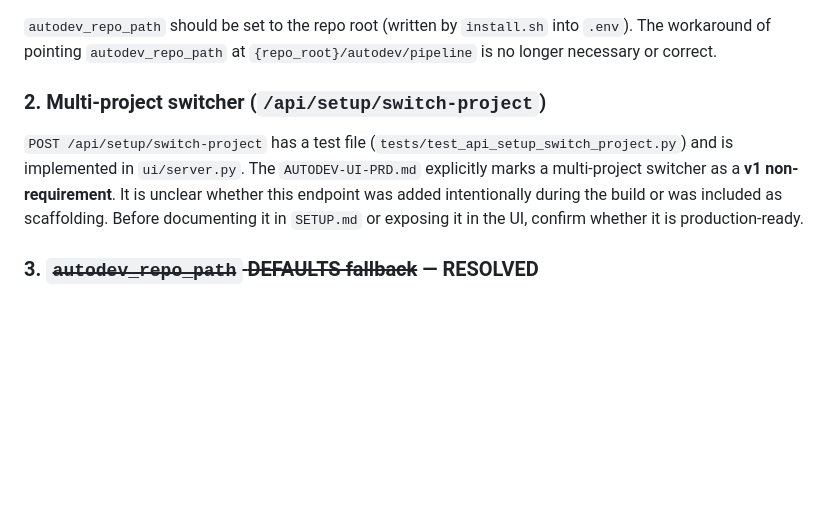
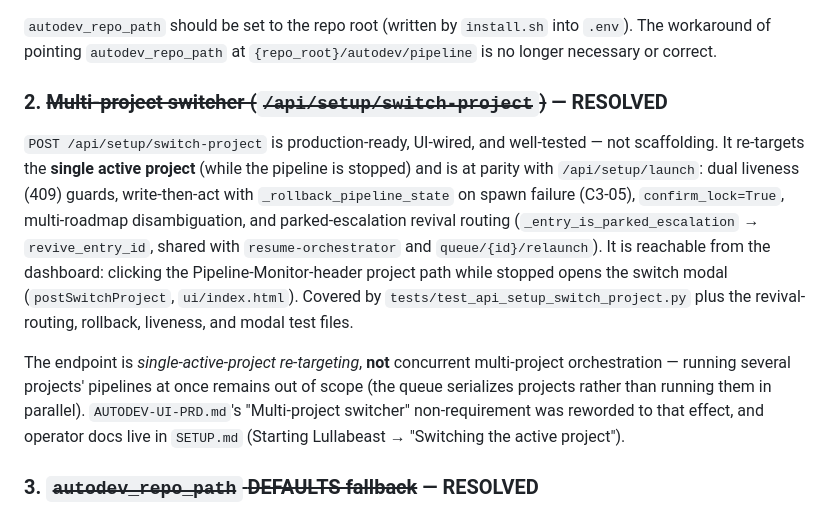
Before and after one commit to bigbraingoldfish/lullabeast, a Markdown page: CLAUDE.md, the part around the change. Drawn GitHub-style; blank space fills up the shorter version.

Commit message:
docs: update CLAUDE and SETUP documentation for project switching
- Clarified the functionality of the `/api/setup/switch-project` endpoint, confirming it is production-ready and well-tested, with detailed descriptions of its behavior and limitations.
- Revised the `AUTODEV-UI-PRD.md` to specify that concurrent multi-project orchestration is out of scope, while single-active-project switching is supported.
- Enhanced the SETUP documentation to guide users on switching the active project, emphasizing the need to stop the pipeline before making changes.
- Resolved previous ambiguities regarding the multi-project switcher, ensuring accurate and clear documentation for users.

```diff
--- a/CLAUDE.md
+++ b/CLAUDE.md
@@ -781,9 +781,11 @@ orchestrator_script = os.path.join(autodev_repo_path, "autodev", "pipeline", ORC
 
 `autodev_repo_path` should be set to the repo root (written by `install.sh` into `.env`). The workaround of pointing `autodev_repo_path` at `{repo_root}/autodev/pipeline` is no longer necessary or correct.
 
-### 2. Multi-project switcher (`/api/setup/switch-project`)
+### 2. ~~Multi-project switcher (`/api/setup/switch-project`)~~ — **RESOLVED**
 
-`POST /api/setup/switch-project` has a test file (`tests/test_api_setup_switch_project.py`) and is implemented in `ui/server.py`. The `AUTODEV-UI-PRD.md` explicitly marks a multi-project switcher as a **v1 non-requirement**. It is unclear whether this endpoint was added intentionally during the build or was included as scaffolding. Before documenting it in `SETUP.md` or exposing it in the UI, confirm whether it is production-ready.
+`POST /api/setup/switch-project` is production-ready, UI-wired, and well-tested — not scaffolding. It re-targets the **single active project** (while the pipeline is stopped) and is at parity with `/api/setup/launch`: dual liveness (409) guards, write-then-act with `_rollback_pipeline_state` on spawn failure (C3-05), `confirm_lock=True`, multi-roadmap disambiguation, and parked-escalation revival routing (`_entry_is_parked_escalation` → `revive_entry_id`, shared with `resume-orchestrator` and `queue/{id}/relaunch`). It is reachable from the dashboard: clicking the Pipeline-Monitor-header project path while stopped opens the switch modal (`postSwitchProject`, `ui/index.html`). Covered by `tests/test_api_setup_switch_project.py` plus the revival-routing, rollback, liveness, and modal test files.
+
+The endpoint is *single-active-project re-targeting*, **not** concurrent multi-project orchestration — running several projects' pipelines at once remains out of scope (the queue serializes projects rather than running them in parallel). `AUTODEV-UI-PRD.md`'s "Multi-project switcher" non-requirement was reworded to that effect, and operator docs live in `SETUP.md` (Starting Lullabeast → "Switching the active project").
 
 ### 3. ~~`autodev_repo_path` DEFAULTS fallback~~ — **RESOLVED**
 
```
Also changed, not shown: SETUP.md (+2 -0 lines), autodev/docs/AUTODEV-UI-PRD.md (+1 -1 lines).
